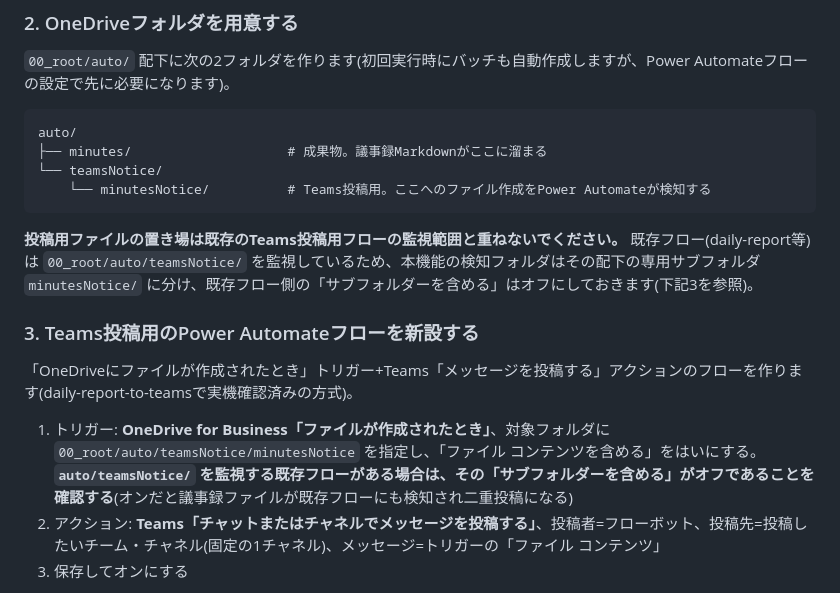
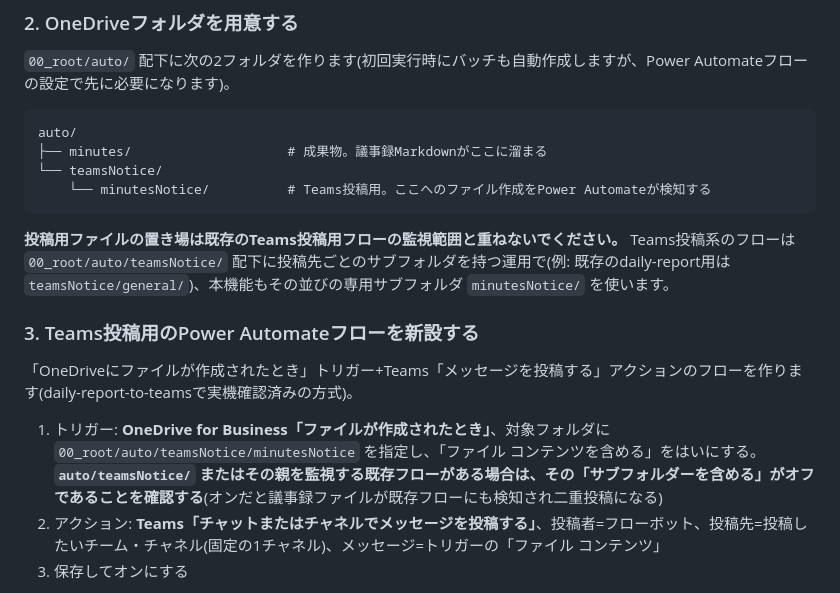
Before and after one commit to dnode-ryosuke-yamazaki/study, a Markdown page: apps/meeting-minutes-generator/README.md, the part around the change. Rendered like a GitHub page.

Commit message:
docs: Teams投稿用フロー監視範囲の記述を実態(teamsNotice配下の投稿先サブフォルダ)に揃える
meeting-minutes-generatorのREADMEとteams-transcript-fetcherの
requirements.md(実行環境[6]・検証項目9)の両方を、teams-post側の
フロー監視先が投稿先ごとのサブフォルダ(例: teamsNotice/general)で
ある実態に合わせて更新する。

Co-Authored-By: Claude Fable 5 <noreply@anthropic.com>

````diff
--- a/apps/meeting-minutes-generator/README.md
+++ b/apps/meeting-minutes-generator/README.md
@@ -39,13 +39,13 @@ auto/
     └── minutesNotice/          # Teams投稿用。ここへのファイル作成をPower Automateが検知する
 ```
 
-**投稿用ファイルの置き場は既存のTeams投稿用フローの監視範囲と重ねないでください。** 既存フロー(daily-report等)は `00_root/auto/teamsNotice/` を監視しているため、本機能の検知フォルダはその配下の専用サブフォルダ `minutesNotice/` に分け、既存フロー側の「サブフォルダーを含める」はオフにしておきます(下記3を参照)。
+**投稿用ファイルの置き場は既存のTeams投稿用フローの監視範囲と重ねないでください。** Teams投稿系のフローは `00_root/auto/teamsNotice/` 配下に投稿先ごとのサブフォルダを持つ運用で(例: 既存のdaily-report用は `teamsNotice/general/`)、本機能もその並びの専用サブフォルダ `minutesNotice/` を使います。
 
 ### 3. Teams投稿用のPower Automateフローを新設する
 
 「OneDriveにファイルが作成されたとき」トリガー+Teams「メッセージを投稿する」アクションのフローを作ります(daily-report-to-teamsで実機確認済みの方式)。
 
-1. トリガー: **OneDrive for Business「ファイルが作成されたとき」**、対象フォルダに `00_root/auto/teamsNotice/minutesNotice` を指定し、「ファイル コンテンツを含める」をはいにする。**`auto/teamsNotice/` を監視する既存フローがある場合は、その「サブフォルダーを含める」がオフであることを確認する**(オンだと議事録ファイルが既存フローにも検知され二重投稿になる)
+1. トリガー: **OneDrive for Business「ファイルが作成されたとき」**、対象フォルダに `00_root/auto/teamsNotice/minutesNotice` を指定し、「ファイル コンテンツを含める」をはいにする。**`auto/teamsNotice/` またはその親を監視する既存フローがある場合は、その「サブフォルダーを含める」がオフであることを確認する**(オンだと議事録ファイルが既存フローにも検知され二重投稿になる)
 2. アクション: **Teams「チャットまたはチャネルでメッセージを投稿する」**、投稿者=フローボット、投稿先=投稿したいチーム・チャネル(固定の1チャネル)、メッセージ=トリガーの「ファイル コンテンツ」
 3. 保存してオンにする
 
````
Also changed, not shown: 1 other file.
